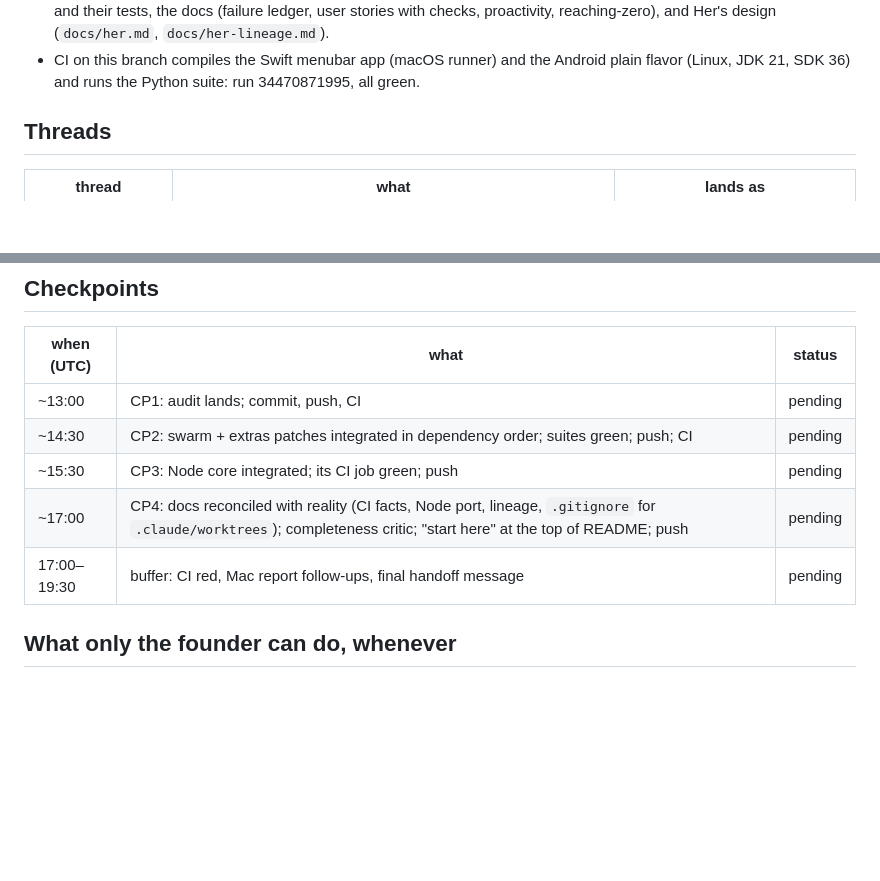
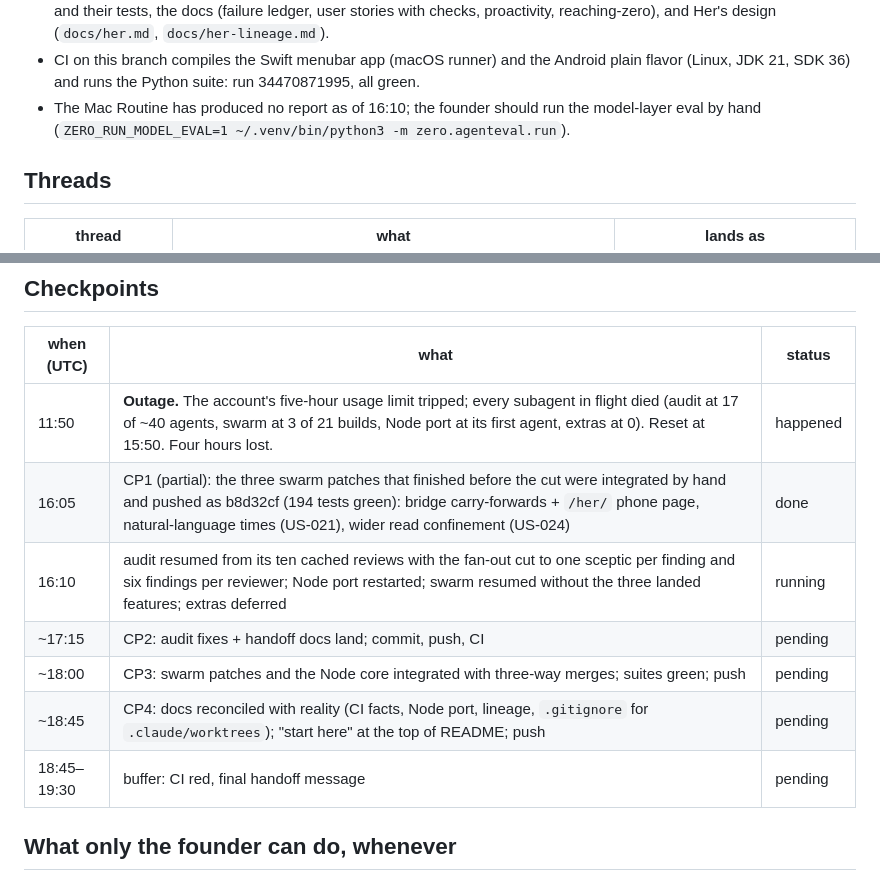
Before and after one commit to bunnycompany/zero, a Markdown page: docs/her-plan-2026-09-10.md, 2 parts joined by grey strips. Drawn GitHub-style; blank space fills up the shorter version.

Commit message:
docs: plan — record the usage-limit outage and the revised checkpoints
Co-Authored-By: Claude Fable 5.1 <noreply@anthropic.com>
Claude-Session: https://claude.ai/code/session_01K8u9Kc3PKDgVWzdGgnST4b

```diff
--- a/docs/her-plan-2026-09-10.md
+++ b/docs/her-plan-2026-09-10.md
@@ -20,6 +20,8 @@ whoever reads it next knows what landed and what did not.
 - CI on this branch compiles the Swift menubar app (macOS runner) and the
   Android plain flavor (Linux, JDK 21, SDK 36) and runs the Python suite:
   run 34470871995, all green.
+- The Mac Routine has produced no report as of 16:10; the founder should run
+  the model-layer eval by hand (`ZERO_RUN_MODEL_EVAL=1 ~/.venv/bin/python3 -m zero.agenteval.run`).
 
 ## Threads
 
@@ -35,11 +37,13 @@ whoever reads it next knows what landed and what did not.
 
 | when (UTC) | what | status |
 |---|---|---|
-| ~13:00 | CP1: audit lands; commit, push, CI | pending |
-| ~14:30 | CP2: swarm + extras patches integrated in dependency order; suites green; push; CI | pending |
-| ~15:30 | CP3: Node core integrated; its CI job green; push | pending |
-| ~17:00 | CP4: docs reconciled with reality (CI facts, Node port, lineage, `.gitignore` for `.claude/worktrees`); completeness critic; "start here" at the top of README; push | pending |
-| 17:00–19:30 | buffer: CI red, Mac report follow-ups, final handoff message | pending |
+| 11:50 | **Outage.** The account's five-hour usage limit tripped; every subagent in flight died (audit at 17 of ~40 agents, swarm at 3 of 21 builds, Node port at its first agent, extras at 0). Reset at 15:50. Four hours lost. | happened |
+| 16:05 | CP1 (partial): the three swarm patches that finished before the cut were integrated by hand and pushed as b8d32cf (194 tests green): bridge carry-forwards + `/her/` phone page, natural-language times (US-021), wider read confinement (US-024) | done |
+| 16:10 | audit resumed from its ten cached reviews with the fan-out cut to one sceptic per finding and six findings per reviewer; Node port restarted; swarm resumed without the three landed features; extras deferred | running |
+| ~17:15 | CP2: audit fixes + handoff docs land; commit, push, CI | pending |
+| ~18:00 | CP3: swarm patches and the Node core integrated with three-way merges; suites green; push | pending |
+| ~18:45 | CP4: docs reconciled with reality (CI facts, Node port, lineage, `.gitignore` for `.claude/worktrees`); "start here" at the top of README; push | pending |
+| 18:45–19:30 | buffer: CI red, final handoff message | pending |
 
 ## What only the founder can do, whenever
 
```
